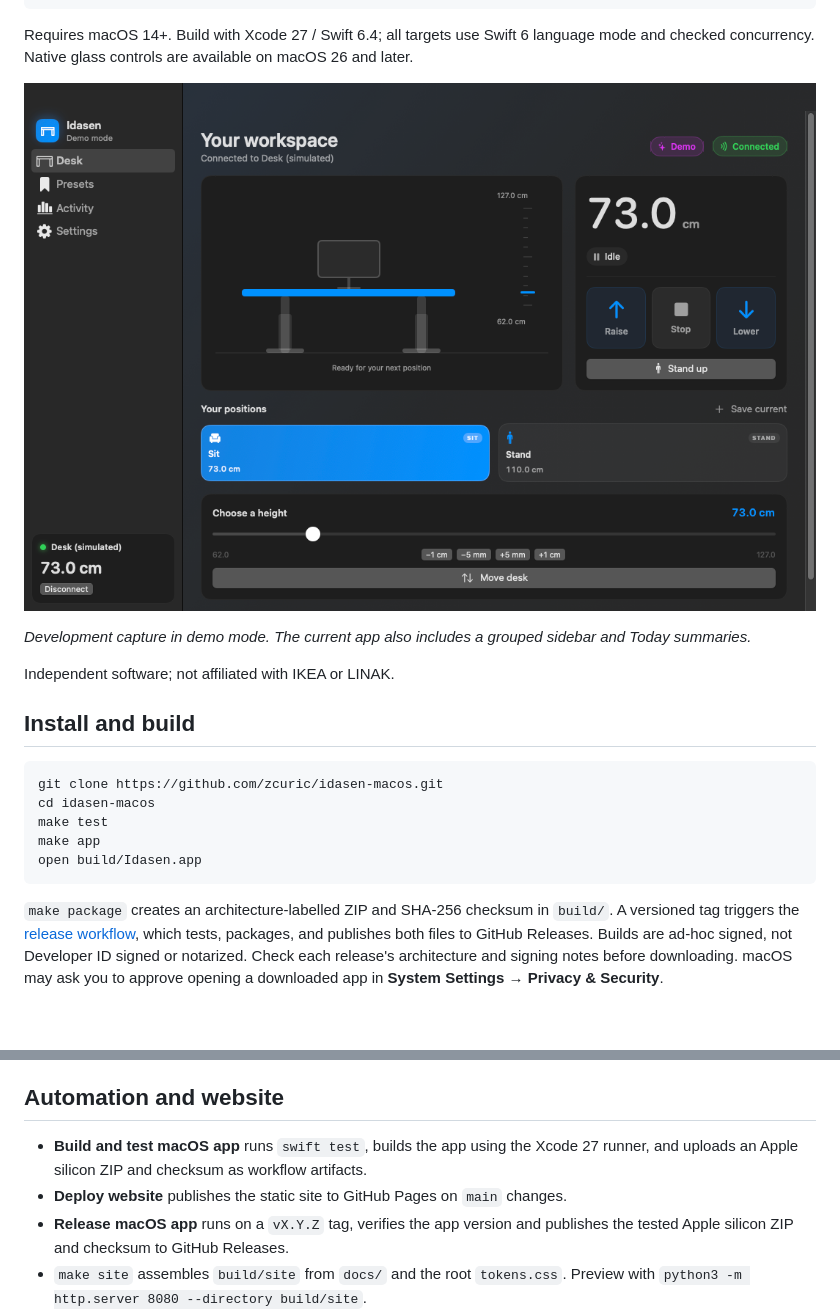
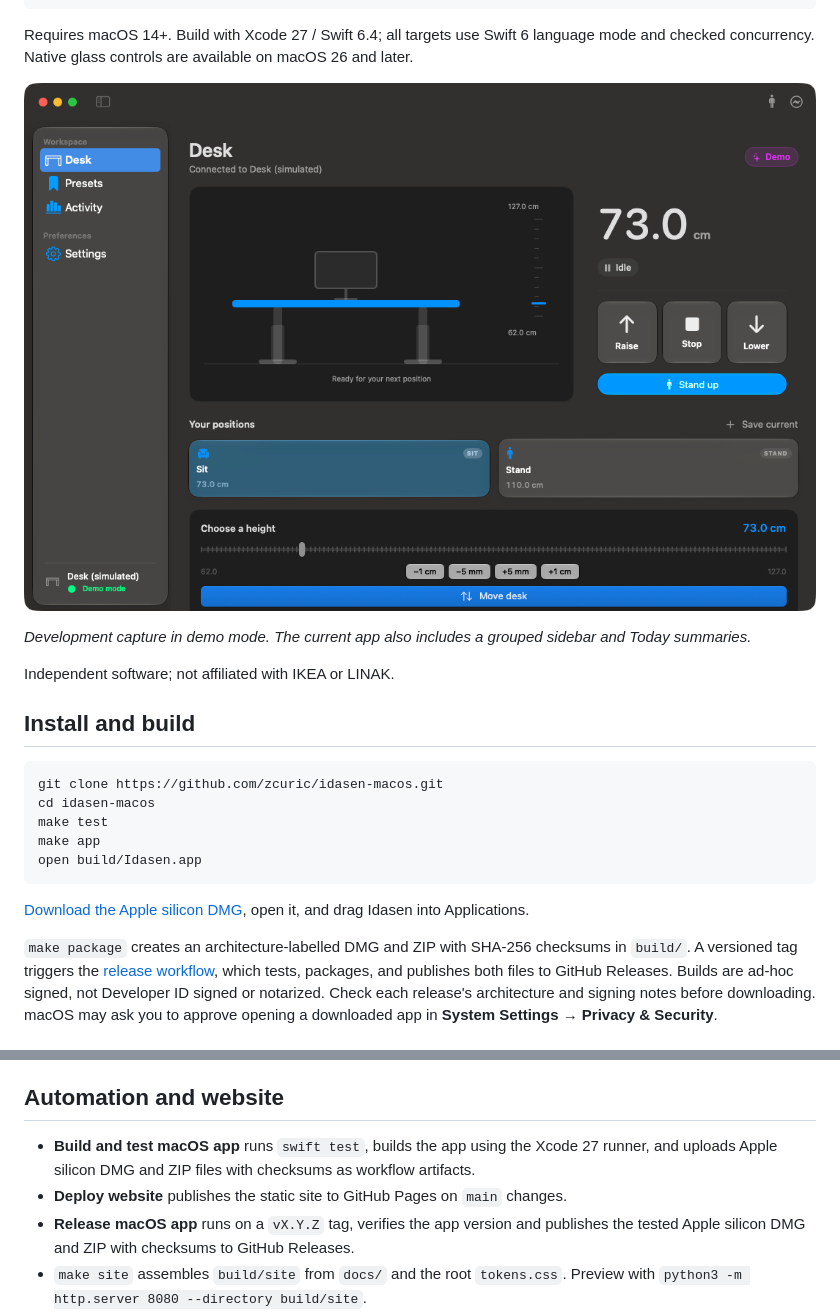
Before and after one commit to zcuric/idasen-macos, a Markdown page: README.md, 2 parts joined by grey strips. Rendered like a GitHub page; pictures changed too: docs/assets/desk-macos.png (added); blank space fills up the shorter version.

Commit message:
Update the Idasen site with the new UI and DMG download

````diff
--- a/README.md
+++ b/README.md
@@ -19,7 +19,7 @@ swift run Idasen --demo   # explore the UI without a desk
 
 Requires macOS 14+. Build with Xcode 27 / Swift 6.4; all targets use Swift 6 language mode and checked concurrency. Native glass controls are available on macOS 26 and later.
 
-[![Idasen desk controls in a development build](docs/assets/desk-development.png)](https://zcuric.github.io/idasen-macos/)
+[![Idasen in dark mode on macOS 27](docs/assets/desk-macos.png)](https://zcuric.github.io/idasen-macos/)
 
 *Development capture in demo mode. The current app also includes a grouped sidebar and Today summaries.*
 
@@ -35,7 +35,9 @@ make app
 open build/Idasen.app
 ```
 
-`make package` creates an architecture-labelled ZIP and SHA-256 checksum in `build/`.
+[Download the Apple silicon DMG](https://github.com/zcuric/idasen-macos/releases/latest/download/Idasen-macOS-arm64.dmg), open it, and drag Idasen into Applications.
+
+`make package` creates an architecture-labelled DMG and ZIP with SHA-256 checksums in `build/`.
 A versioned tag triggers the [release workflow](RELEASE.md), which tests, packages,
 and publishes both files to GitHub Releases.
 Builds are ad-hoc signed, not Developer ID signed or notarized. Check each release's
@@ -241,10 +243,10 @@ performed during these checks.
 ## Automation and website
 
 - **Build and test macOS app** runs `swift test`, builds the app using the Xcode 27
-  runner, and uploads an Apple silicon ZIP and checksum as workflow artifacts.
+  runner, and uploads Apple silicon DMG and ZIP files with checksums as workflow artifacts.
 - **Deploy website** publishes the static site to GitHub Pages on `main` changes.
 - **Release macOS app** runs on a `vX.Y.Z` tag, verifies the app version and
-  publishes the tested Apple silicon ZIP and checksum to GitHub Releases.
+  publishes the tested Apple silicon DMG and ZIP with checksums to GitHub Releases.
 - `make site` assembles `build/site` from `docs/` and the root `tokens.css`.
   Preview with `python3 -m http.server 8080 --directory build/site`.
 - Website fonts and images are self-hosted. No analytics or runtime JavaScript
````
Also changed, not shown: 1 other file.
